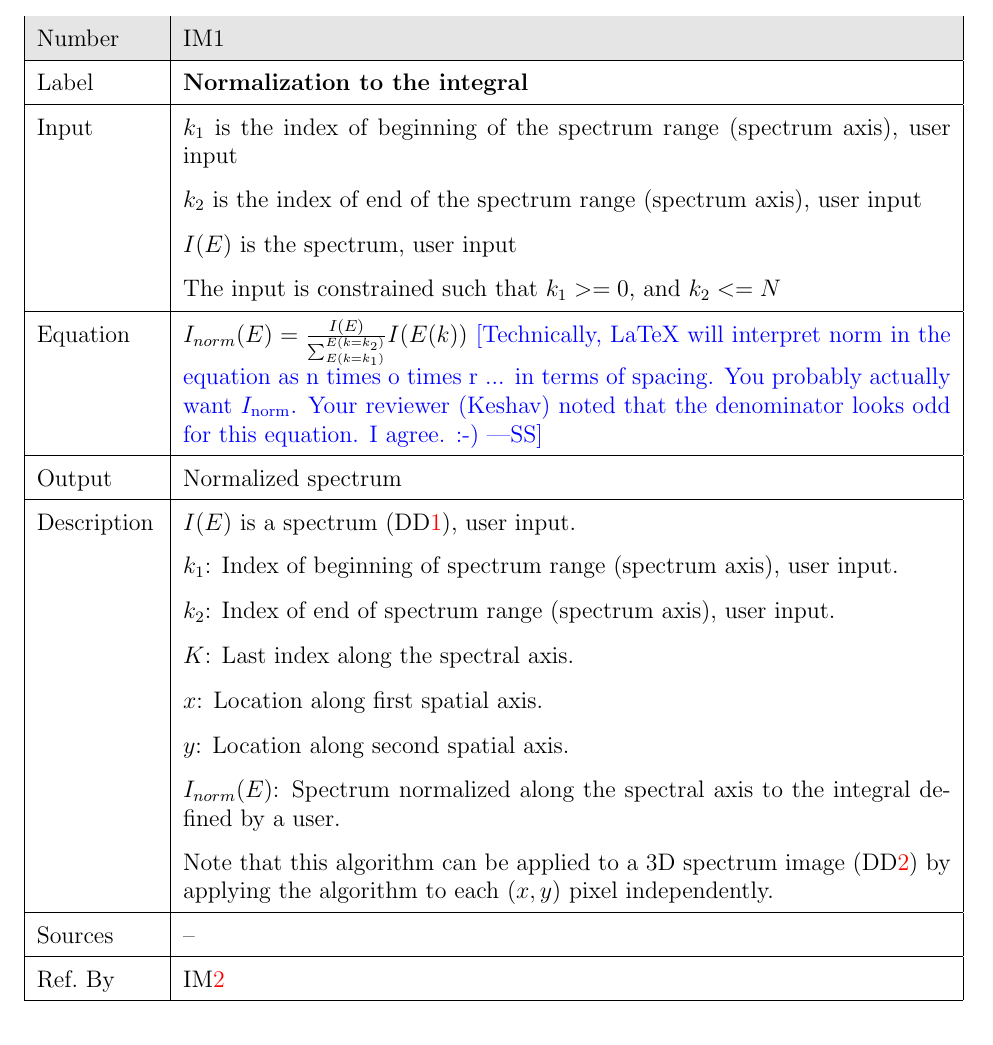
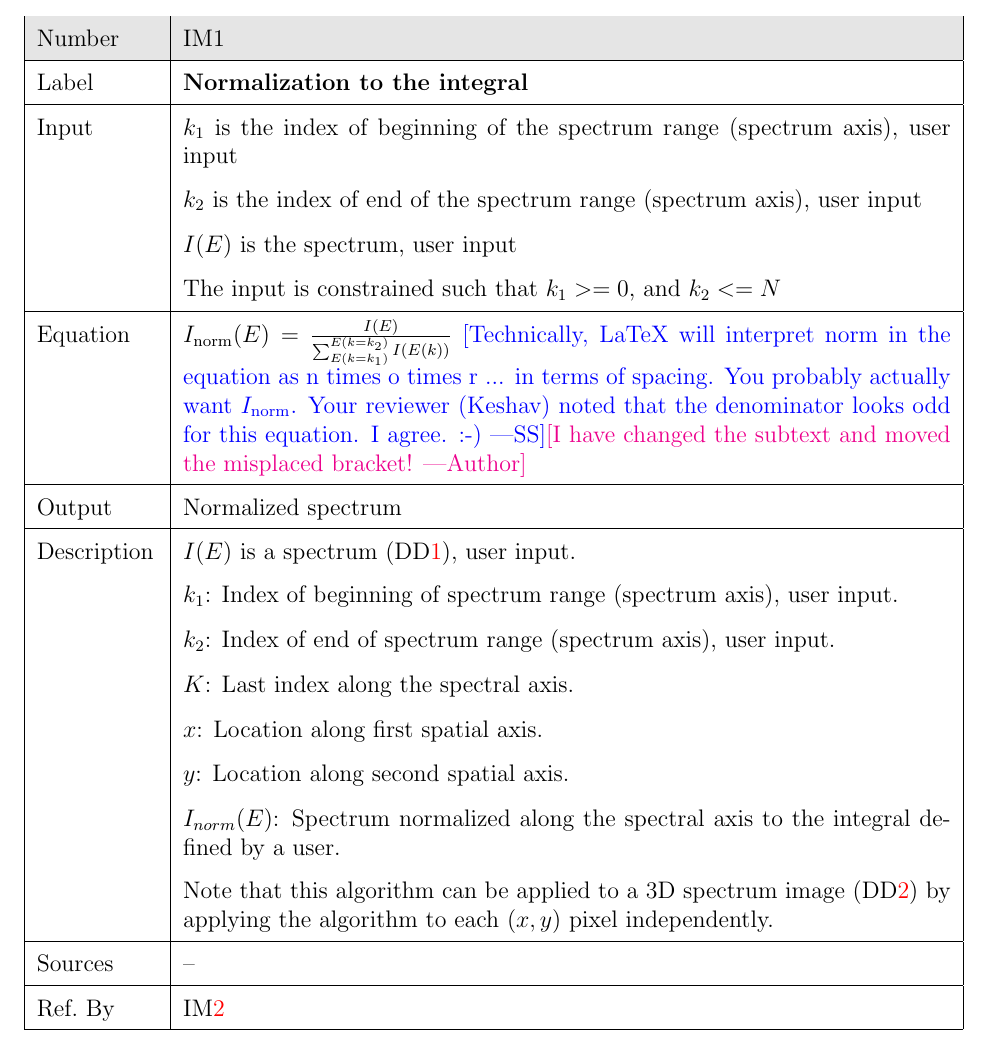
Before and after one commit to icbicket/SpectrumImageAnalysisPy, a LaTeX document (Doc/SRS/SRS.tex): part of page 16 of 24, cut so that both start at the same text. Compiled offline with pdfLaTeX.

Commit message:
Fixed bracket in IM1, SRS

```diff
--- a/Doc/SRS/SRS.tex
+++ b/Doc/SRS/SRS.tex
@@ -600,13 +600,13 @@ input\\
 		  & The input is constrained such that $k_1 >= 0$, and $k_2 <= N$\\
 		  \hline
 		  Equation &
-                             $I_{norm}(E)=\frac{I(E)}{\sum_{E(k=k_1)}^{E(k=k_2)}}
-                             I(E(k))$ \wss{Technically, LaTeX will interpret
+                             $I_{\text{norm}}(E)=\frac{I(E)}{\sum_{E(k=k_1)}^{E(k=k_2)}
+                             I(E(k))}$ \wss{Technically, LaTeX will interpret
                              norm in the equation as n times o times r ... in
                              terms of spacing.  You probably actually want
                              $I_{\text{norm}}$.  Your reviewer (Keshav) noted that the
                              denominator looks odd for this equation.  I agree.
-          :-)}\\
+          :-)}\an{I have changed the subtext and moved the misplaced bracket!}\\
 		  \hline
 		  Output & Normalized spectrum\\
 		  \hline
```
Also changed, not shown: Doc/SRS/SRS.pdf.
